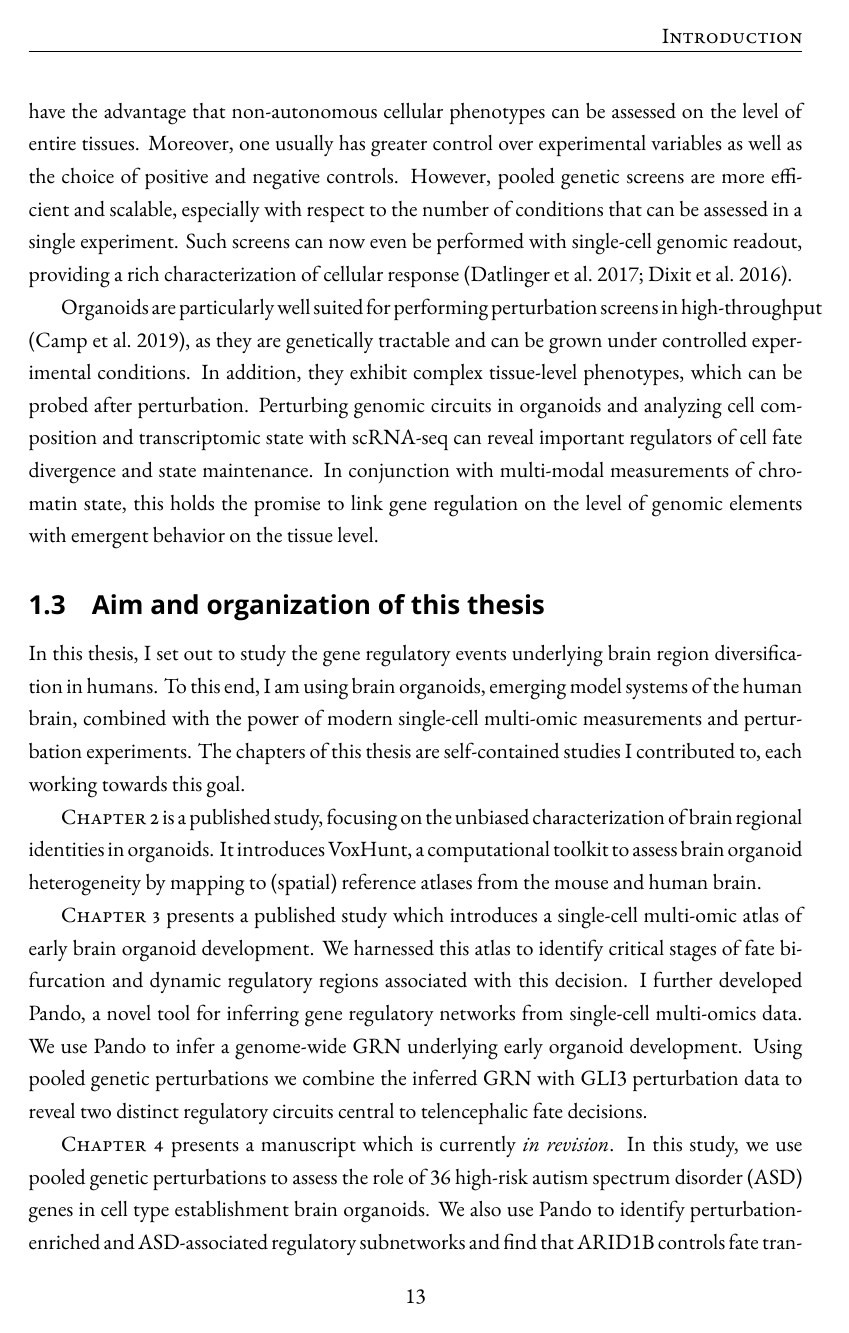
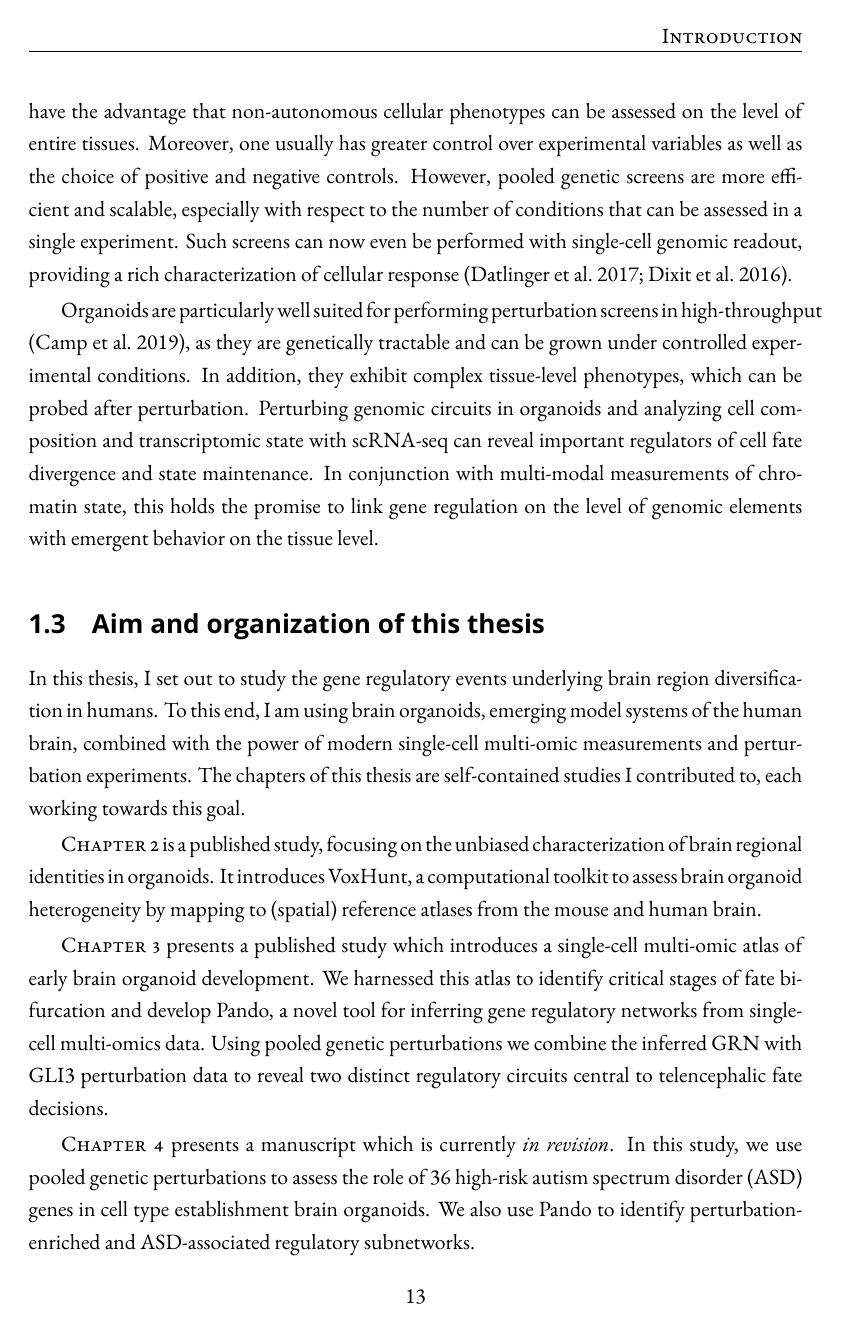
Before and after one commit to joschif/phd_thesis, a LaTeX thesis (thesis_main.tex, which reads chapters/introduction.tex): page 20 of 116. Compiled offline with XeLaTeX; a missing font is replaced by an installed copy or a similar font.

Commit message:
More minimal aims

```diff
--- a/chapters/introduction.tex
+++ b/chapters/introduction.tex
@@ -169,7 +169,7 @@ In this thesis, I set out to study the gene regulatory events underlying brain r
 
 {\scshape Chapter 2} is a published study, focusing on the unbiased characterization of brain regional identities in organoids. It introduces VoxHunt, a computational toolkit to assess brain organoid heterogeneity by mapping to (spatial) reference atlases from the mouse and human brain.
 
-{\scshape Chapter 3} presents a published study which introduces a single-cell multi-omic atlas of early brain organoid development. We harnessed this atlas to identify critical stages of fate bifurcation and dynamic regulatory regions associated with this decision. I further developed Pando, a novel tool for inferring gene regulatory networks from single-cell multi-omics data. We use Pando to infer a genome-wide GRN underlying early organoid development. Using pooled genetic perturbations we combine the inferred GRN with GLI3 perturbation data to reveal two distinct regulatory circuits central to telencephalic fate decisions.
+{\scshape Chapter 3} presents a published study which introduces a single-cell multi-omic atlas of early brain organoid development. We harnessed this atlas to identify critical stages of fate bifurcation and develop Pando, a novel tool for inferring gene regulatory networks from single-cell multi-omics data. Using pooled genetic perturbations we combine the inferred GRN with GLI3 perturbation data to reveal two distinct regulatory circuits central to telencephalic fate decisions.
 
-{\scshape Chapter 4} presents a manuscript which is currently \textit{in revision}. In this study, we use pooled genetic perturbations to assess the role of 36 high-risk autism spectrum disorder (ASD) genes in cell type  establishment brain organoids. We also use Pando to identify perturbation-enriched and ASD-associated regulatory subnetworks and find that ARID1B controls fate transitions of progenitors towards oligodendrocyte and interneuron lineages.
+{\scshape Chapter 4} presents a manuscript which is currently \textit{in revision}. In this study, we use pooled genetic perturbations to assess the role of 36 high-risk autism spectrum disorder (ASD) genes in cell type  establishment brain organoids. We also use Pando to identify perturbation-enriched and ASD-associated regulatory subnetworks.
 
```
Also changed, not shown: chapters/conclusions.tex (+1 -1 lines), chapters/introduction.tex (2 more changed lines), 4 other files.
